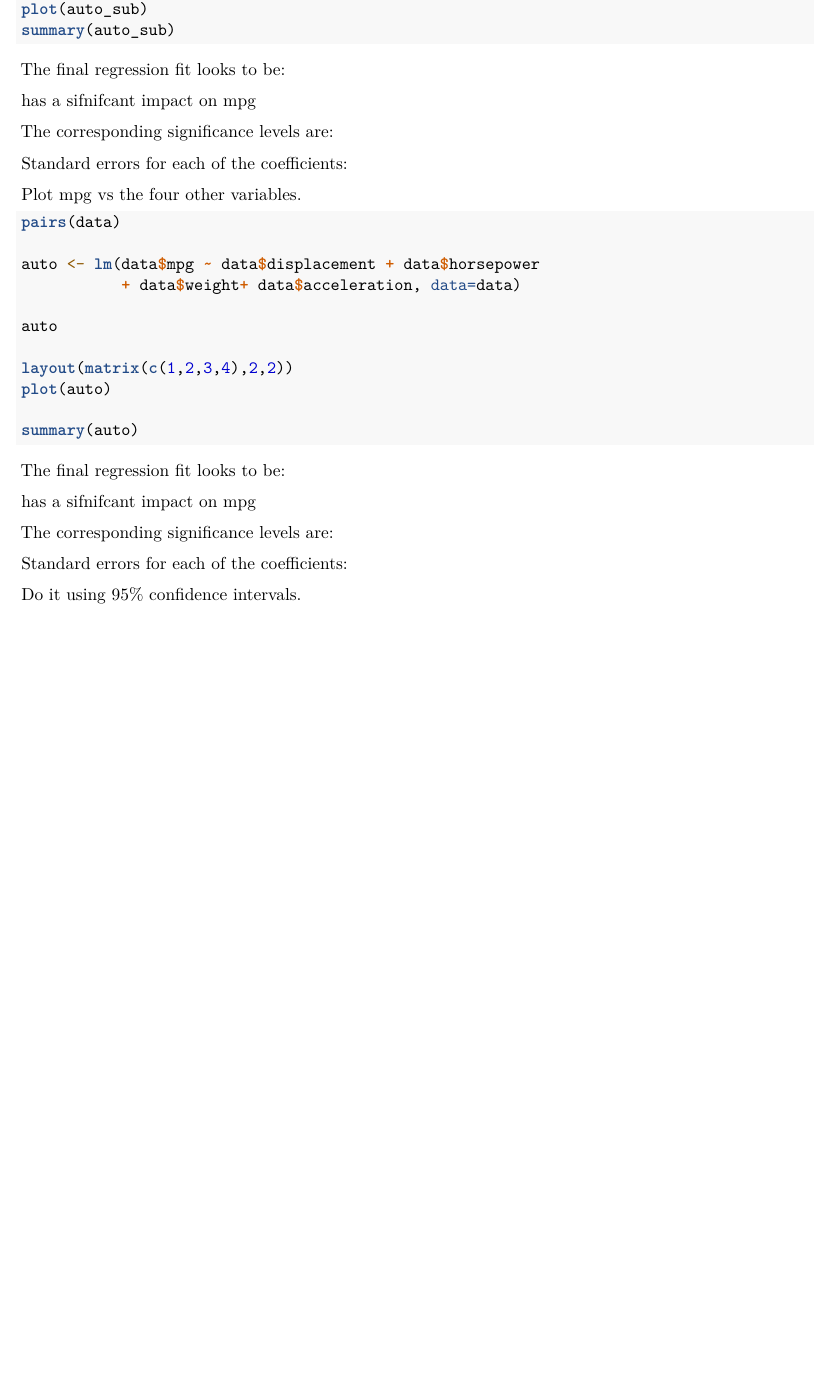
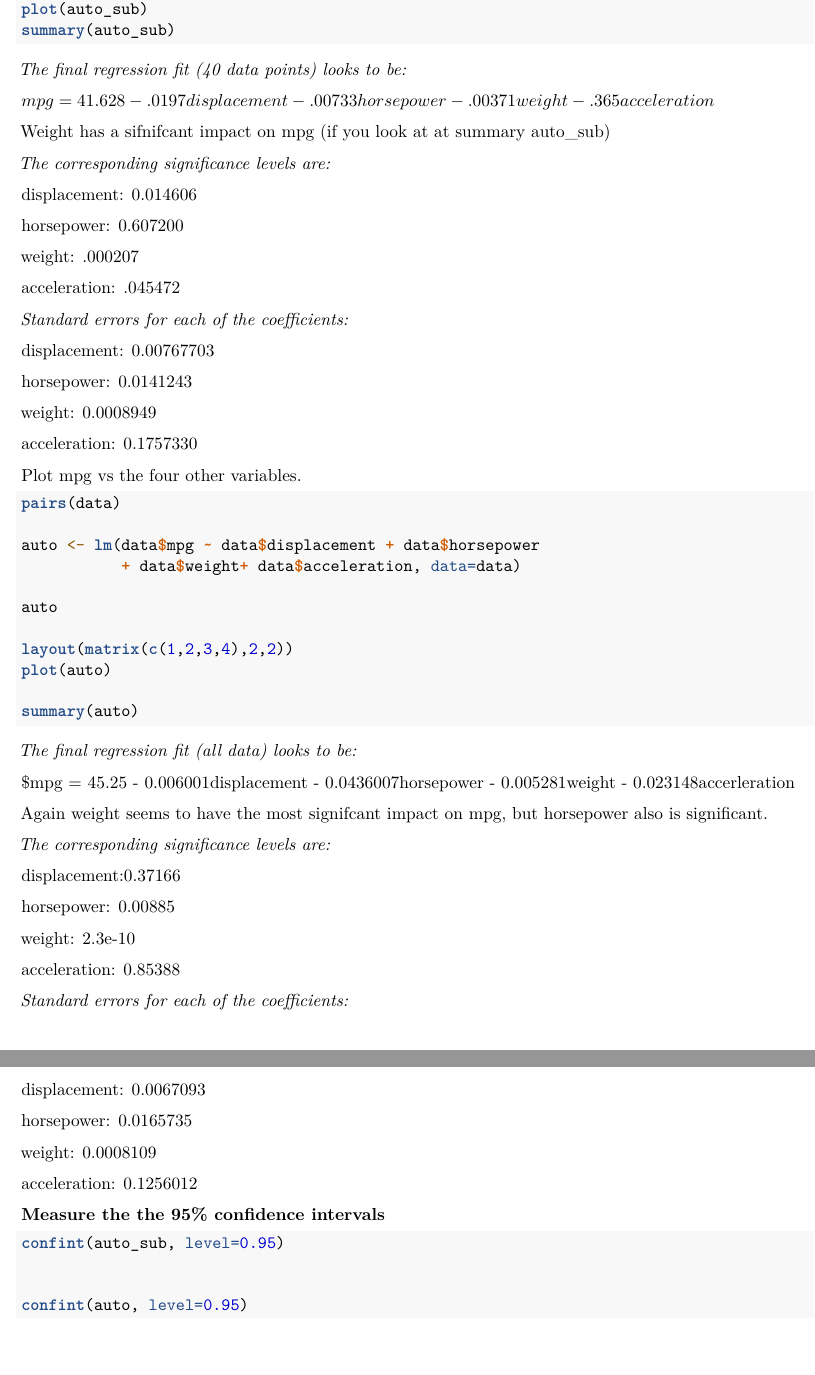
Before and after one commit to bcarancibia/CUNY_IS_605, an R Markdown document (Barancibia_Assignment11.Rmd): part of page 2 of 2 before the commit and two parts of pages 2 and 3 of 3 after it, the two joined at a grey line, cut so that both start at the same text, the shorter picture padded with empty space. Rendered offline with R 4.5, knitr and Pandoc, then LaTeX, with nearby package versions; the code chunks are not run, so their results and figures are left out.

Commit message:
homework done

````diff
--- a/Barancibia_Assignment11.Rmd
+++ b/Barancibia_Assignment11.Rmd
@@ -75,14 +75,31 @@ plot(auto_sub)
 summary(auto_sub)
 ```
 
-The final regression fit looks to be:
+*The final regression fit (40 data points) looks to be:*
 
+$mpg = 41.628 - .0197displacement - .00733horsepower - .00371weight - .365acceleration$
 
-has a sifnifcant impact on mpg
+Weight has a sifnifcant impact on mpg (if you look at at summary auto_sub)
 
-The corresponding significance levels are:
+*The corresponding significance levels are:*
 
-Standard errors for each of the coefficients:
+displacement: 0.014606
+
+horsepower: 0.607200
+
+weight: .000207
+
+acceleration: .045472
+
+*Standard errors for each of the coefficients:*
+
+displacement: 0.00767703
+
+horsepower: 0.0141243
+
+weight: 0.0008949
+
+acceleration: 0.1757330
 
 
 
@@ -103,18 +120,39 @@ summary(auto)
 
 ```
 
-The final regression fit looks to be:
+*The final regression fit (all data) looks to be:*
+
+$mpg = 45.25 - 0.006001displacement - 0.0436007horsepower - 0.005281weight - 0.023148accerleration
+
+Again weight seems to have the most signifcant impact on mpg, but horsepower also is significant.
+
+*The corresponding significance levels are:*
+
+displacement:0.37166
+
+horsepower: 0.00885
+
+weight: 2.3e-10
+
+acceleration: 0.85388
 
 
-has a sifnifcant impact on mpg
+*Standard errors for each of the coefficients:*
 
-The corresponding significance levels are:
+displacement: 0.0067093
 
-Standard errors for each of the coefficients:
+horsepower: 0.0165735
 
+weight: 0.0008109
 
-Do it using 95% confidence intervals.
+acceleration: 0.1256012
+
+__Measure the the 95% confidence intervals__
 
 ```{r}
 
+confint(auto_sub, level=0.95)
+
+
+confint(auto, level=0.95)
 ```
````
Also changed, not shown: Barancibia_Assignment11.knit.md (deleted), Barancibia_Assignment11.pdf, Barancibia_Assignment11.utf8.md (deleted), Barancibia_Assignment11_files/figure-latex/unnamed-chunk-2-1.pdf (deleted), Barancibia_Assignment11_files/figure-latex/unnamed-chunk-7-1.pdf (deleted), Barancibia_Assignment11_files/figure-latex/unnamed-chunk-7-2.pdf (deleted), Barancibia_Assignment11_files/figure-latex/unnamed-chunk-8-1.pdf (deleted), Barancibia_Assignment11_files/figure-latex/unnamed-chunk-8-2.pdf (deleted).
